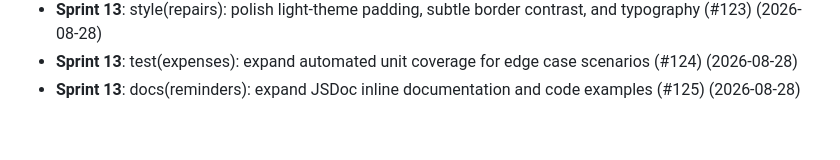
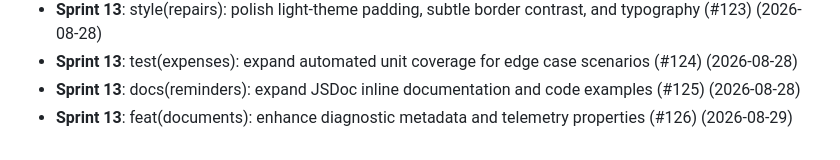
Before and after one commit to thiruppugazhs/vehicle, a Markdown page: docs/DEVELOPMENT_LOG.md, the part around the change. GitHub-like rendering.

Commit message:
feat(documents): enhance diagnostic metadata and telemetry properties (#126)

```diff
--- a/docs/DEVELOPMENT_LOG.md
+++ b/docs/DEVELOPMENT_LOG.md
@@ -66,3 +66,4 @@ Chronological record of engineering optimizations and code quality audits.
 - **Sprint 13**: style(repairs): polish light-theme padding, subtle border contrast, and typography (#123) (2026-08-28)
 - **Sprint 13**: test(expenses): expand automated unit coverage for edge case scenarios (#124) (2026-08-28)
 - **Sprint 13**: docs(reminders): expand JSDoc inline documentation and code examples (#125) (2026-08-28)
+- **Sprint 13**: feat(documents): enhance diagnostic metadata and telemetry properties (#126) (2026-08-29)
```
